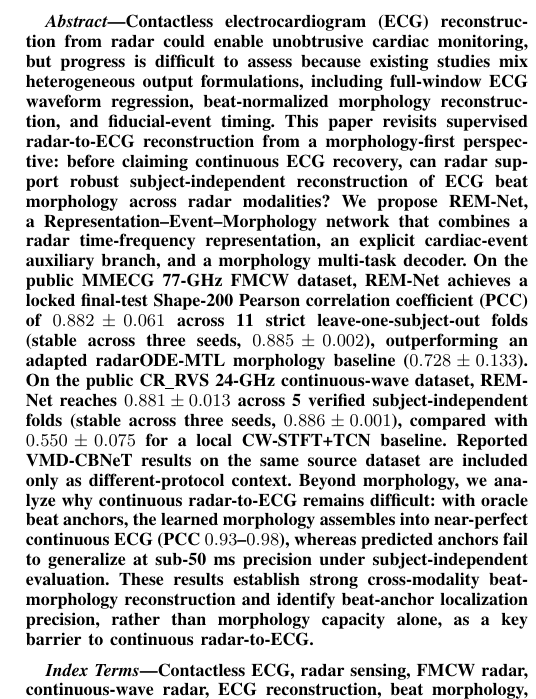
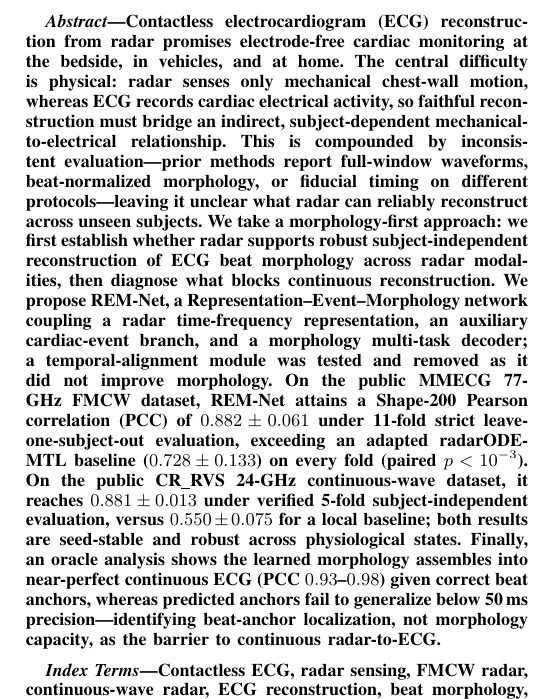
Before and after one commit to XiaoJin0501/BeatAware-Radar2ECGNet, a LaTeX paper (docs/paper/RQ1.tex): part of one column of page 1 of 8, cut so that both start at the same text. Compiled offline with pdfLaTeX.

Commit message:
paper(A): rewrite abstract challenge-first (mechanical-vs-electrical gap), add significance + state robustness, cut fluff
Co-Authored-By: Claude Opus 4.8 <noreply@anthropic.com>

```diff
--- a/docs/paper/RQ1.tex
+++ b/docs/paper/RQ1.tex
@@ -34,7 +34,7 @@
 \maketitle
 
 \begin{abstract}
-Contactless electrocardiogram (ECG) reconstruction from radar could enable unobtrusive cardiac monitoring, but progress is difficult to assess because existing studies mix heterogeneous output formulations, including full-window ECG waveform regression, beat-normalized morphology reconstruction, and fiducial-event timing. This paper revisits supervised radar-to-ECG reconstruction from a morphology-first perspective: before claiming continuous ECG recovery, can radar support robust subject-independent reconstruction of ECG beat morphology across radar modalities? We propose \remnet, a Representation--Event--Morphology network that combines a radar time-frequency representation, an explicit cardiac-event auxiliary branch, and a morphology multi-task decoder. On the public MMECG 77-GHz FMCW dataset, \remnet\ achieves a locked final-test \shape\ Pearson correlation coefficient (PCC) of $0.882 \pm 0.061$ across 11 strict leave-one-subject-out folds (stable across three seeds, $0.885 \pm 0.002$), outperforming an adapted radarODE-MTL morphology baseline ($0.728 \pm 0.133$). On the public \crrvs\ 24-GHz continuous-wave dataset, \remnet\ reaches $0.881 \pm 0.013$ across 5 verified subject-independent folds (stable across three seeds, $0.886 \pm 0.001$), compared with $0.550 \pm 0.075$ for a local CW-STFT+TCN baseline. Reported VMD-CBNeT results on the same source dataset are included only as different-protocol context. Beyond morphology, we analyze why continuous radar-to-ECG remains difficult: with oracle beat anchors, the learned morphology assembles into near-perfect continuous ECG (PCC $0.93$--$0.98$), whereas predicted anchors fail to generalize at sub-50 ms precision under subject-independent evaluation. These results establish strong cross-modality beat-morphology reconstruction and identify beat-anchor localization precision, rather than morphology capacity alone, as a key barrier to continuous radar-to-ECG.
+Contactless electrocardiogram (ECG) reconstruction from radar promises electrode-free cardiac monitoring at the bedside, in vehicles, and at home. The central difficulty is physical: radar senses only mechanical chest-wall motion, whereas ECG records cardiac electrical activity, so faithful reconstruction must bridge an indirect, subject-dependent mechanical-to-electrical relationship. This is compounded by inconsistent evaluation---prior methods report full-window waveforms, beat-normalized morphology, or fiducial timing on different protocols---leaving it unclear what radar can reliably reconstruct across unseen subjects. We take a morphology-first approach: we first establish whether radar supports robust subject-independent reconstruction of ECG beat morphology across radar modalities, then diagnose what blocks continuous reconstruction. We propose \remnet, a Representation--Event--Morphology network coupling a radar time-frequency representation, an auxiliary cardiac-event branch, and a morphology multi-task decoder; a temporal-alignment module was tested and removed as it did not improve morphology. On the public MMECG 77-GHz FMCW dataset, \remnet\ attains a \shape\ Pearson correlation (PCC) of $0.882\pm0.061$ under 11-fold strict leave-one-subject-out evaluation, exceeding an adapted radarODE-MTL baseline ($0.728\pm0.133$) on every fold (paired $p<10^{-3}$). On the public \crrvs\ 24-GHz continuous-wave dataset, it reaches $0.881\pm0.013$ under verified 5-fold subject-independent evaluation, versus $0.550\pm0.075$ for a local baseline; both results are seed-stable and robust across physiological states. Finally, an oracle analysis shows the learned morphology assembles into near-perfect continuous ECG (PCC $0.93$--$0.98$) given correct beat anchors, whereas predicted anchors fail to generalize below 50\,ms precision---identifying beat-anchor localization, not morphology capacity, as the barrier to continuous radar-to-ECG.
 \end{abstract}
 
 \begin{IEEEkeywords}
```
